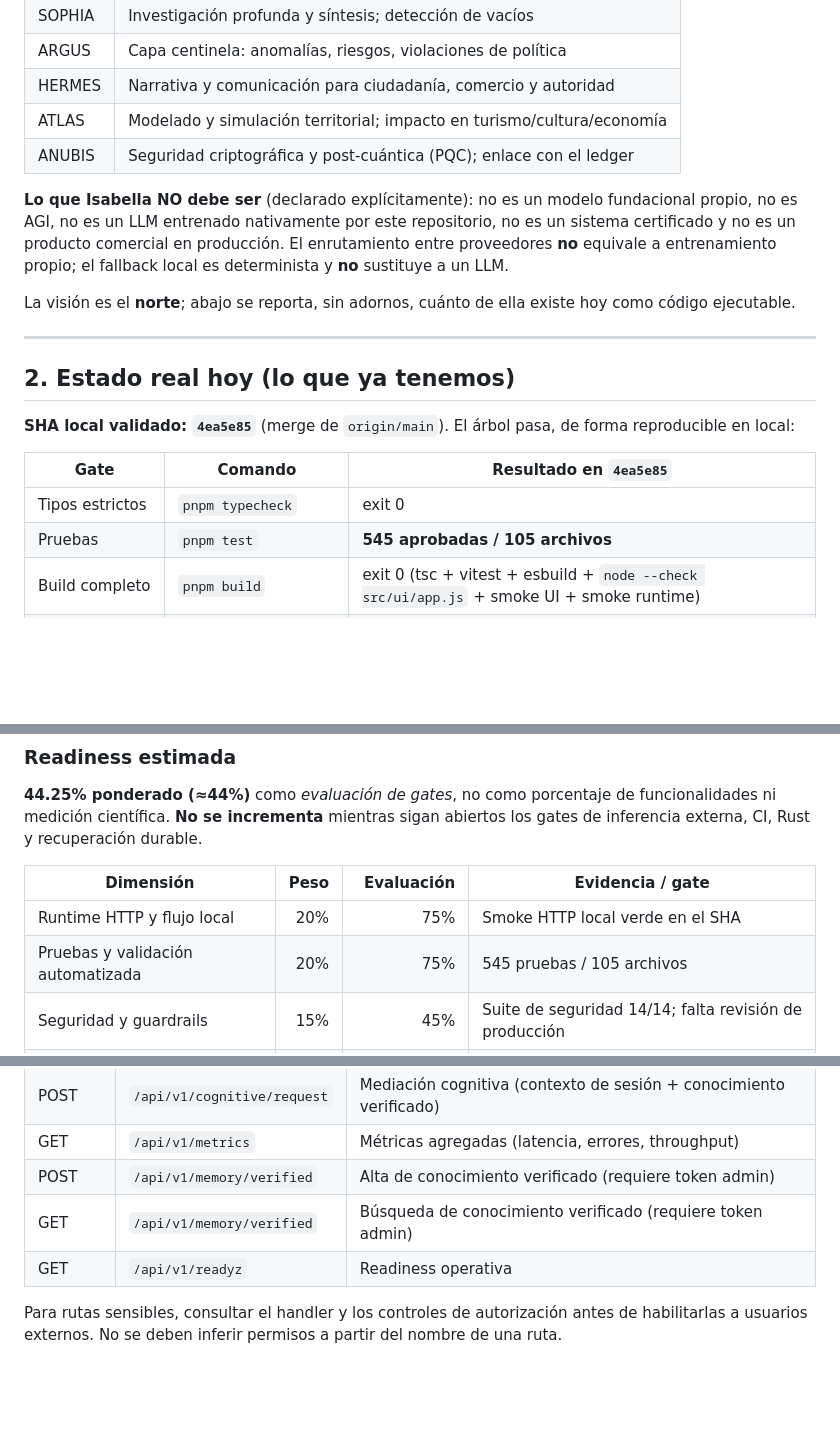
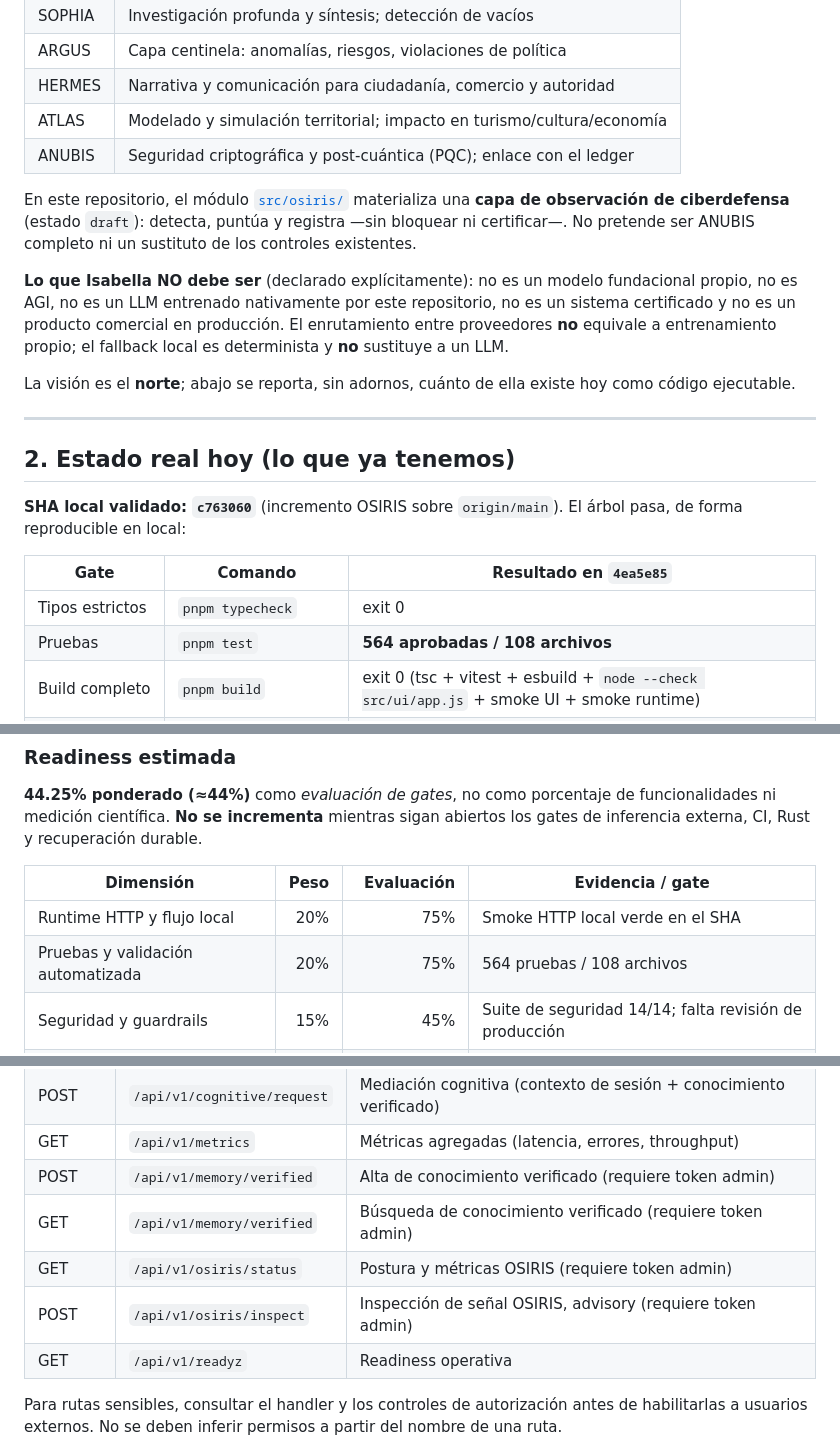
Before and after one commit to AnubisVillasenor1/ISABELLA-VERSION-TERMINUS-V6, a Markdown page: README.md, 3 parts joined by grey strips. Drawn GitHub-style; blank space fills up the shorter version.

Commit message:
docs: record OSIRIS in README, routes, structure and test count
Add the OSIRIS observation layer to the implemented-components list, the API
route table (gated /api/v1/osiris/status and /api/v1/osiris/inspect), and the
repository structure. Update the validated test count to 564/108 and the SHA
to c763060. Clarify that OSIRIS observes and records but does not block or
certify, and does not replace ANUBIS. Documentation only; no code change.

Evidence: pnpm typecheck (exit 0); pnpm test (564 passed, 108 files).

Provenance: engine-generated
State: draft (pending human review to promote to verified)

```diff
--- a/README.md
+++ b/README.md
@@ -43,6 +43,8 @@ Catálogo cognitivo canónico (skills simbólicos que la especificación describ
 | ATLAS | Modelado y simulación territorial; impacto en turismo/cultura/economía |
 | ANUBIS | Seguridad criptográfica y post-cuántica (PQC); enlace con el ledger |
 
+En este repositorio, el módulo [`src/osiris/`](docs/osiris/ARCHITECTURE.md) materializa una **capa de observación de ciberdefensa** (estado `draft`): detecta, puntúa y registra —sin bloquear ni certificar—. No pretende ser ANUBIS completo ni un sustituto de los controles existentes.
+
 **Lo que Isabella NO debe ser** (declarado explícitamente): no es un modelo fundacional propio, no es AGI, no es un LLM entrenado nativamente por este repositorio, no es un sistema certificado y no es un producto comercial en producción. El enrutamiento entre proveedores **no** equivale a entrenamiento propio; el fallback local es determinista y **no** sustituye a un LLM.
 
 La visión es el **norte**; abajo se reporta, sin adornos, cuánto de ella existe hoy como código ejecutable.
@@ -51,12 +53,12 @@ La visión es el **norte**; abajo se reporta, sin adornos, cuánto de ella exist
 
 ## 2. Estado real hoy (lo que ya tenemos)
 
-**SHA local validado: `4ea5e85`** (merge de `origin/main`). El árbol pasa, de forma reproducible en local:
+**SHA local validado: `c763060`** (incremento OSIRIS sobre `origin/main`). El árbol pasa, de forma reproducible en local:
 
 | Gate | Comando | Resultado en `4ea5e85` |
 |---|---|---|
 | Tipos estrictos | `pnpm typecheck` | exit 0 |
-| Pruebas | `pnpm test` | **545 aprobadas / 105 archivos** |
+| Pruebas | `pnpm test` | **564 aprobadas / 108 archivos** |
 | Build completo | `pnpm build` | exit 0 (tsc + vitest + esbuild + `node --check src/ui/app.js` + smoke UI + smoke runtime) |
 | Suite de seguridad | `pnpm run security:suite` | **14 passed / 0 failed** |
 
@@ -85,7 +88,7 @@ La visión es el **norte**; abajo se reporta, sin adornos, cuánto de ella exist
 | Dimensión | Peso | Evaluación | Evidencia / gate |
 |---|---:|---:|---|
 | Runtime HTTP y flujo local | 20% | 75% | Smoke HTTP local verde en el SHA |
-| Pruebas y validación automatizada | 20% | 75% | 545 pruebas / 105 archivos |
+| Pruebas y validación automatizada | 20% | 75% | 564 pruebas / 108 archivos |
 | Seguridad y guardrails | 15% | 45% | Suite de seguridad 14/14; falta revisión de producción |
 | Inferencia externa real | 15% | 0% verificado | Sin credenciales elegibles; no demostrada |
 | Persistencia durable y recuperación | 10% | 20% | Adaptadores existen; backup/restore sin evidencia |
@@ -192,6 +195,8 @@ Rutas de referencia para la interfaz y diagnóstico:
 | GET | `/api/v1/metrics` | Métricas agregadas (latencia, errores, throughput) |
 | POST | `/api/v1/memory/verified` | Alta de conocimiento verificado (requiere token admin) |
 | GET | `/api/v1/memory/verified` | Búsqueda de conocimiento verificado (requiere token admin) |
+| GET | `/api/v1/osiris/status` | Postura y métricas OSIRIS (requiere token admin) |
+| POST | `/api/v1/osiris/inspect` | Inspección de señal OSIRIS, advisory (requiere token admin) |
 | GET | `/api/v1/readyz` | Readiness operativa |
 
 Para rutas sensibles, consultar el handler y los controles de autorización antes de habilitarlas a usuarios externos. No se deben inferir permisos a partir del nombre de una ruta.
```
Also changed, not shown: other parts of README.md (+2 -0 lines).
